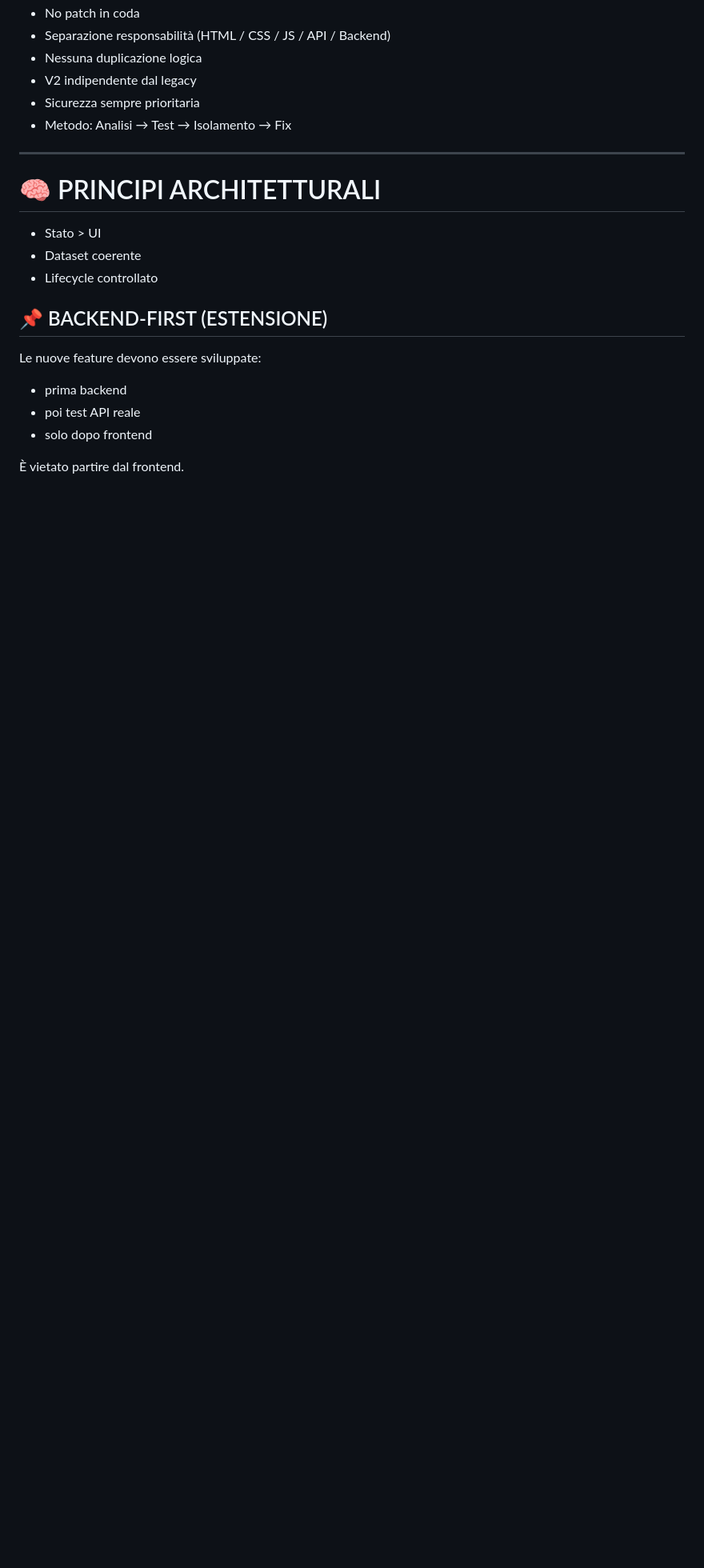
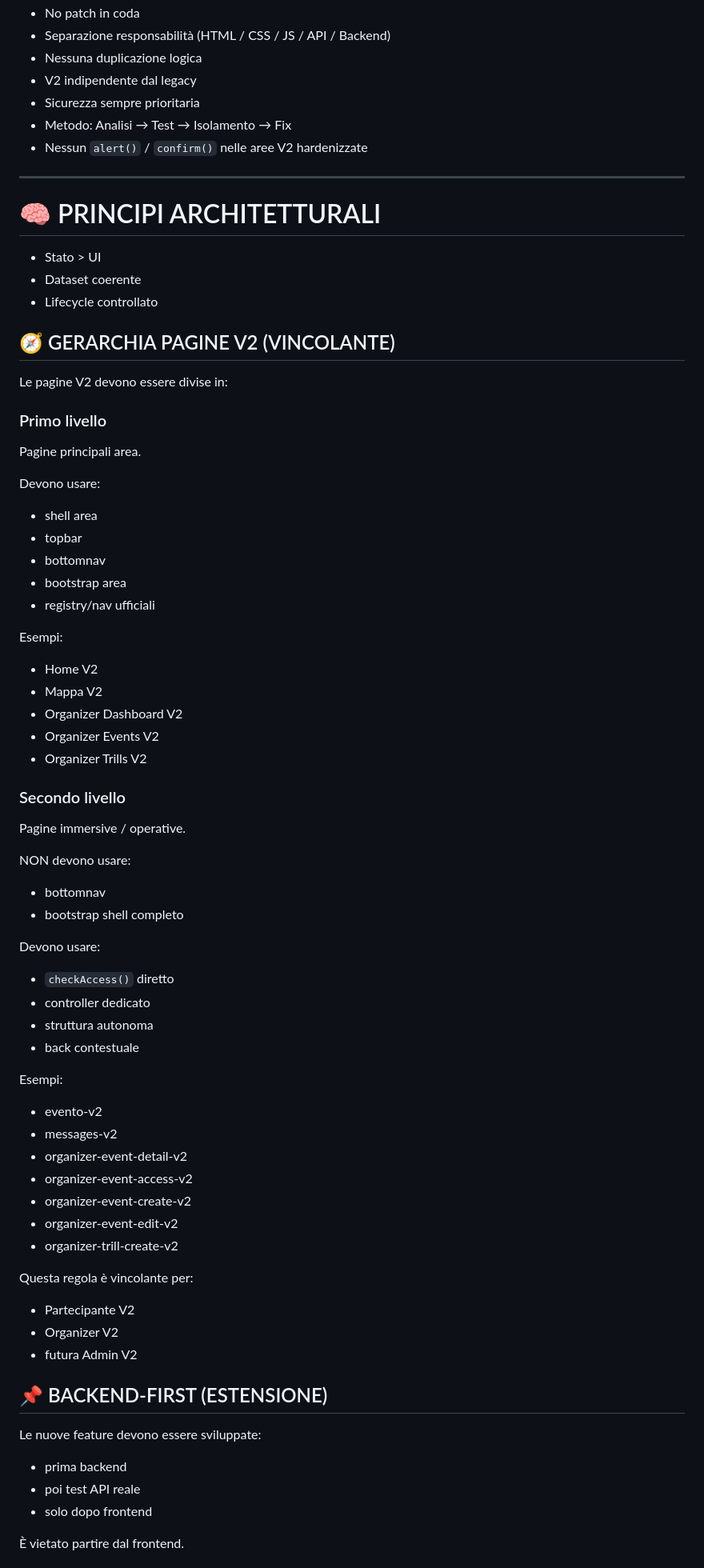
Before and after one commit to Nicobriss78/gogoworld-frontend, a Markdown page: docs/ARCHITECTURE_RULES_V2.md, the part around one of its changes. Shown at 80% size. GitHub-like rendering; blank space fills up the shorter version.

```diff
--- a/docs/ARCHITECTURE_RULES_V2.md
+++ b/docs/ARCHITECTURE_RULES_V2.md
@@ -14,7 +14,7 @@ Questo documento definisce le regole INVIO-LABILI del progetto GoGoWorld.life.
 - V2 indipendente dal legacy
 - Sicurezza sempre prioritaria
 - Metodo: Analisi → Test → Isolamento → Fix
-
+- Nessun `alert()` / `confirm()` nelle aree V2 hardenizzate
 ---
 
 # 🧠 PRINCIPI ARCHITETTURALI
@@ -22,6 +22,55 @@ Questo documento definisce le regole INVIO-LABILI del progetto GoGoWorld.life.
 - Stato > UI
 - Dataset coerente
 - Lifecycle controllato
+
+## 🧭 GERARCHIA PAGINE V2 (VINCOLANTE)
+
+Le pagine V2 devono essere divise in:
+
+### Primo livello
+Pagine principali area.
+
+Devono usare:
+- shell area
+- topbar
+- bottomnav
+- bootstrap area
+- registry/nav ufficiali
+
+Esempi:
+- Home V2
+- Mappa V2
+- Organizer Dashboard V2
+- Organizer Events V2
+- Organizer Trills V2
+
+### Secondo livello
+Pagine immersive / operative.
+
+NON devono usare:
+- bottomnav
+- bootstrap shell completo
+
+Devono usare:
+- `checkAccess()` diretto
+- controller dedicato
+- struttura autonoma
+- back contestuale
+
+Esempi:
+- evento-v2
+- messages-v2
+- organizer-event-detail-v2
+- organizer-event-access-v2
+- organizer-event-create-v2
+- organizer-event-edit-v2
+- organizer-trill-create-v2
+
+Questa regola è vincolante per:
+- Partecipante V2
+- Organizer V2
+- futura Admin V2
+
 ## 📌 BACKEND-FIRST (ESTENSIONE)
 
 Le nuove feature devono essere sviluppate:
```
Also changed, not shown: other parts of docs/ARCHITECTURE_RULES_V2.md (+40 -0 lines).
